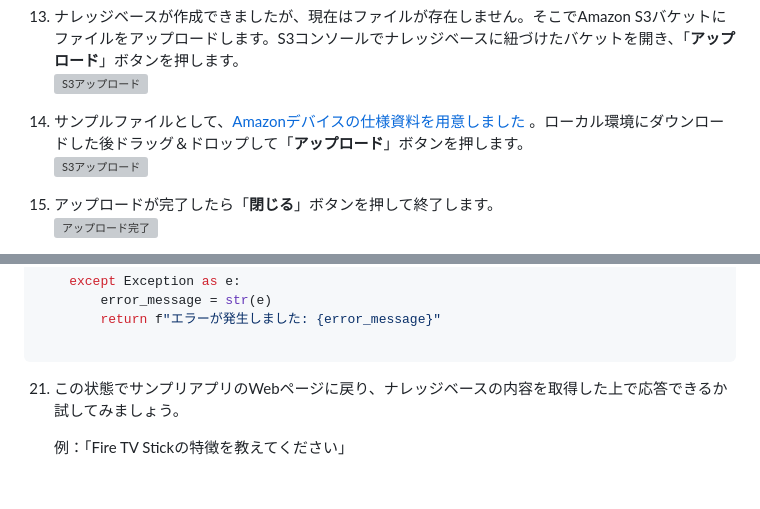
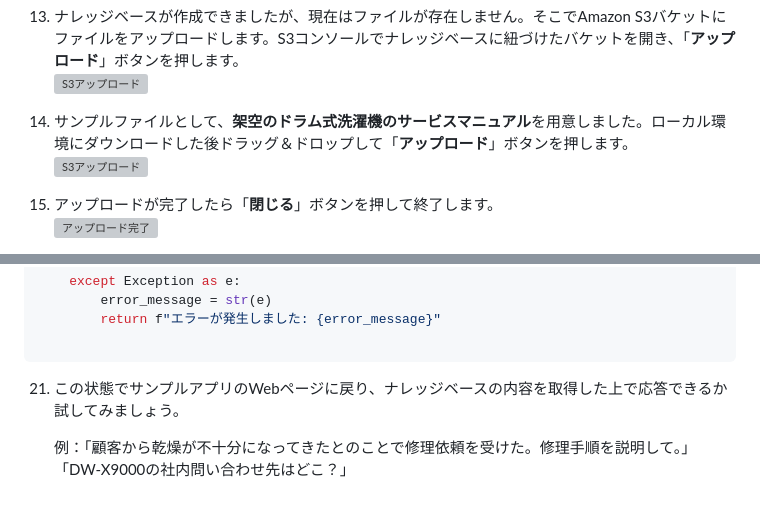
Before and after one commit to hayat0312/bedrock_handson, a Markdown page: README.md, 2 parts joined by grey strips. GitHub-like rendering; grey boxes are pictures that could not be loaded.

Commit message:
Add RAG application setup with Knowledge Base

````diff
--- a/README.md
+++ b/README.md
@@ -447,7 +447,7 @@ def lambda_handler(event, context):
     ![S3アップロード](https://static.us-east-1.prod.workshops.aws/public/84e32ea2-4573-4e7b-a487-fe0918b0832e/static/07-RAG14.png)
 
 
-14. サンプルファイルとして、[Amazonデバイスの仕様資料を用意しました](https://ws-assets-prod-iad-r-cmh-8d6e9c21a4dec77d.s3.us-east-2.amazonaws.com/0da6f9f4-c42f-4d47-90df-f89f4ab57e41/knowledge_base_context.pdf) 。ローカル環境にダウンロードした後ドラッグ＆ドロップして「**アップロード**」ボタンを押します。
+14. サンプルファイルとして、**架空のドラム式洗濯機のサービスマニュアル**を用意しました。ローカル環境にダウンロードした後ドラッグ＆ドロップして「**アップロード**」ボタンを押します。
 ![S3アップロード](https://static.us-east-1.prod.workshops.aws/public/84e32ea2-4573-4e7b-a487-fe0918b0832e/static/07-RAG15.png)
 
 15. アップロードが完了したら「**閉じる**」ボタンを押して終了します。
@@ -520,6 +520,7 @@ def lambda_handler(event, context):
 
 ```
 
-21. この状態でサンプリアプリのWebページに戻り、ナレッジベースの内容を取得した上で応答できるか試してみましょう。
+21. この状態でサンプルアプリのWebページに戻り、ナレッジベースの内容を取得した上で応答できるか試してみましょう。
 
-    例：「Fire TV Stickの特徴を教えてください」
+    例：「顧客から乾燥が不十分になってきたとのことで修理依頼を受けた。修理手順を説明して。」
+    「DW-X9000の社内問い合わせ先はどこ？」
````
